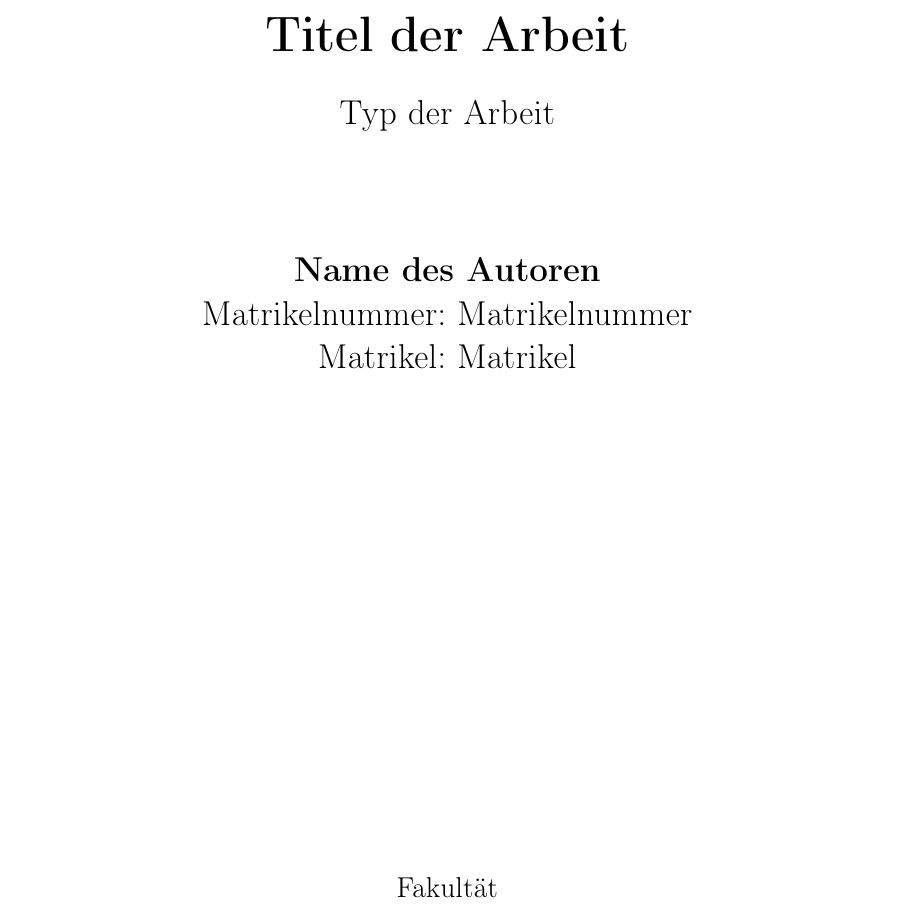
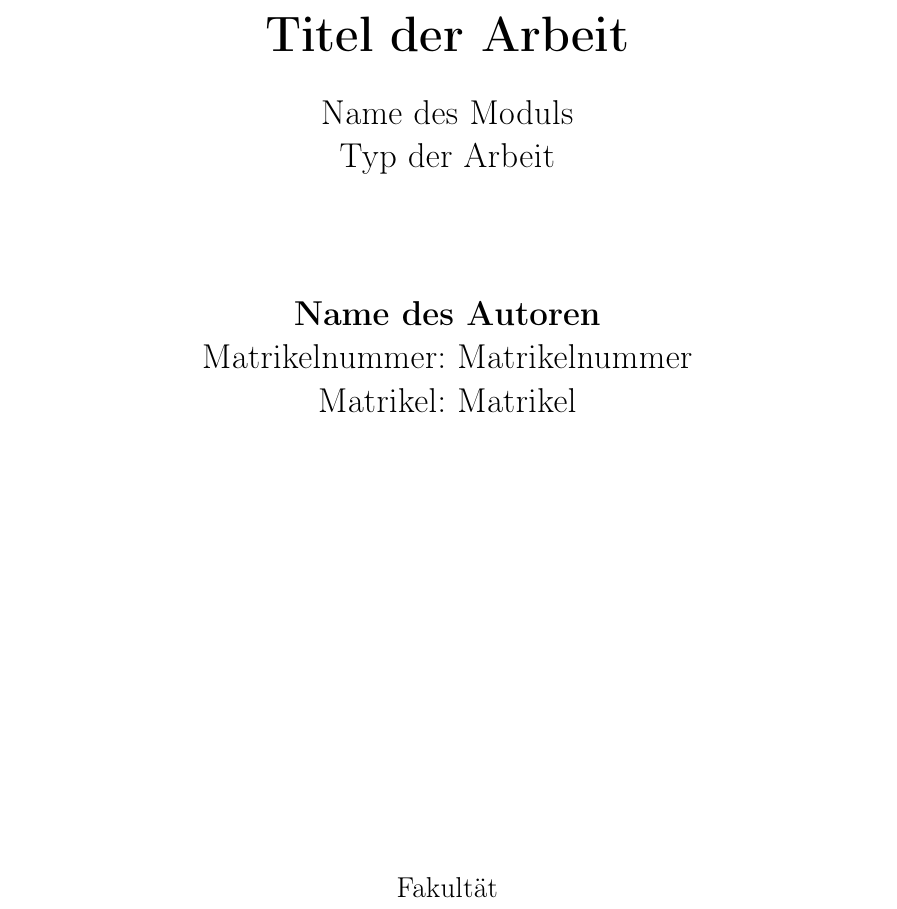
Before and after one commit to XPromus/hszg-thesis-latex-template, a LaTeX paper (main.tex, which reads template/titlepage.tex): part of page 1 of 5, cut so that both start at the same text. Compiled offline with pdfLaTeX.

Commit message:
Added naming option for target module.

```diff
--- a/main.tex
+++ b/main.tex
@@ -4,6 +4,7 @@
 \input{template/settings}
 
 \def\thesisTitle{Titel der Arbeit}
+\def\moduleName{Name des Moduls}
 \def\thesisType{Typ der Arbeit}
 \def\authorName{Name des Autoren}
 \def\authorMatrikeln{Matrikelnummer}
--- a/template/titlepage.tex
+++ b/template/titlepage.tex
@@ -12,6 +12,7 @@
 
         \vspace*{0.5cm}
         \LARGE
+        \moduleName\\
         \thesisType
 
         \vspace*{2cm}
```
